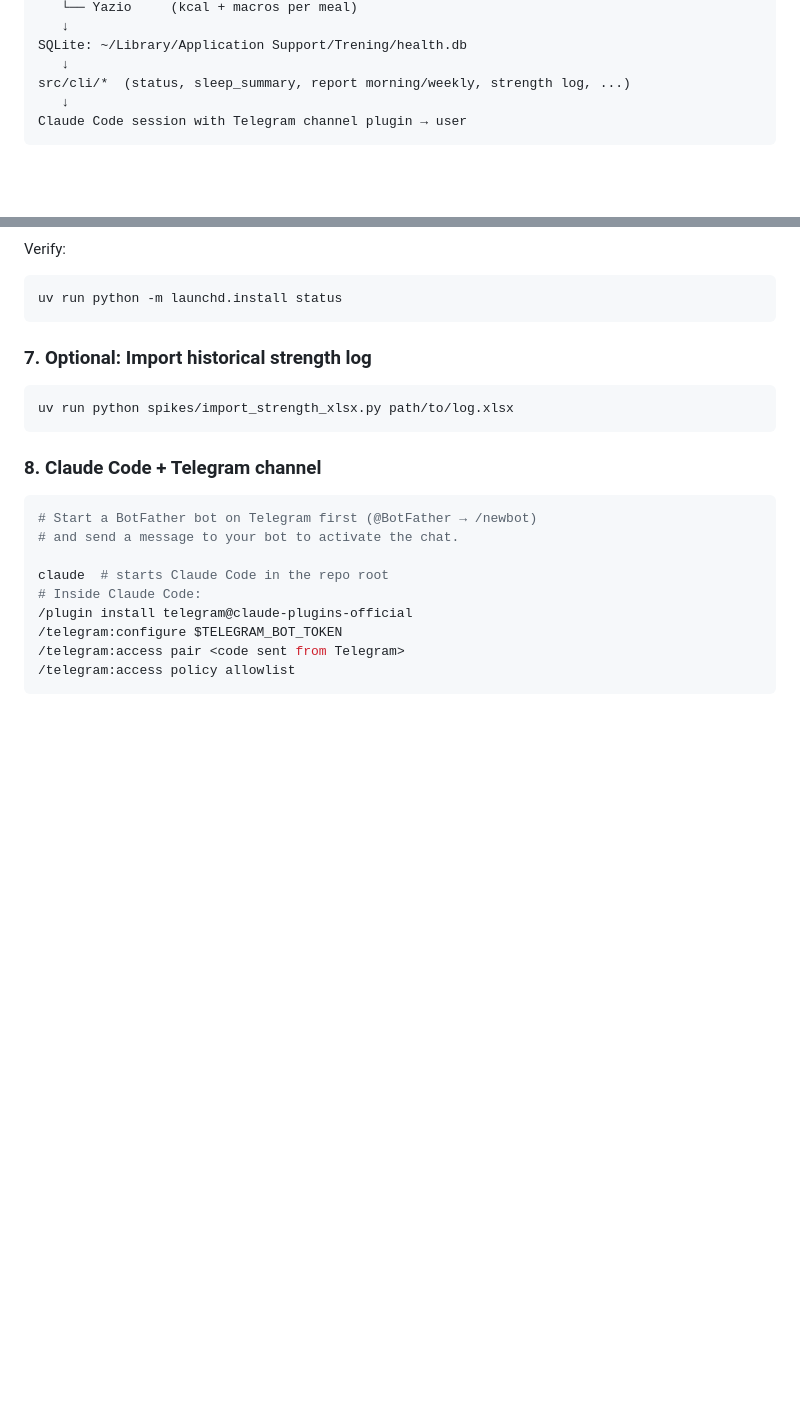
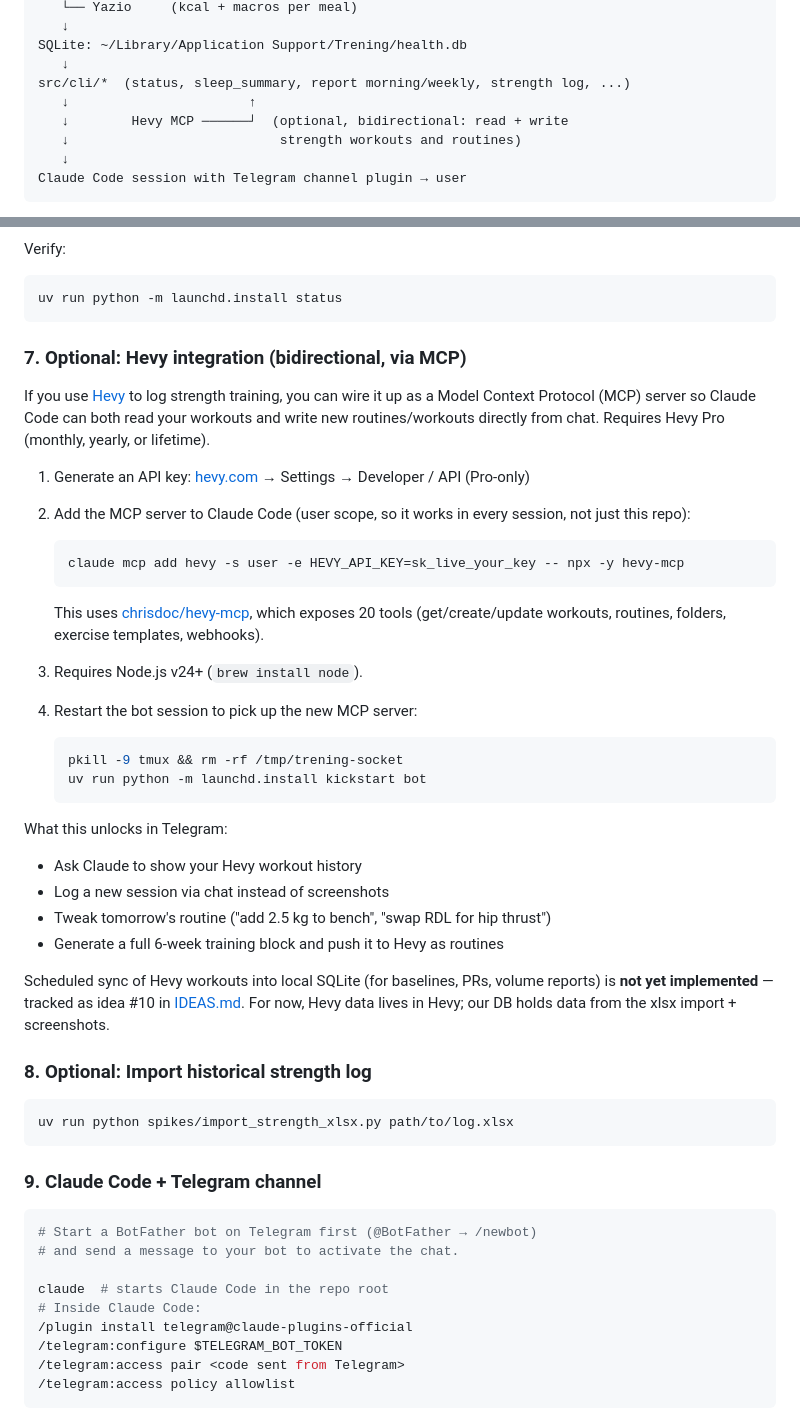
Before and after one commit to Petter-bj/Coach-CC, a Markdown page: README.md, 2 parts joined by grey strips. Drawn GitHub-style; blank space fills up the shorter version.

Commit message:
README: document optional Hevy MCP integration
Hevy was added as a bidirectional MCP extension (via chrisdoc/hevy-mcp
at user-scope). Readers need to know:
- It's opt-in, requires Hevy Pro
- Setup is separate from the main 4-source sync pipeline
- It unlocks write-capability (create routines from chat) that the
  other sources don't have
- Scheduled sync into local SQLite is planned but not built (IDEAS #10)

Also fixed architecture diagram to show Hevy MCP as a side-channel
between Claude Code and the user, not part of the scheduled pipeline.

````diff
--- a/README.md
+++ b/README.md
@@ -28,6 +28,9 @@ python -m src.sync
 SQLite: ~/Library/Application Support/Trening/health.db
    ↓
 src/cli/*  (status, sleep_summary, report morning/weekly, strength log, ...)
+   ↓                       ↑
+   ↓        Hevy MCP ──────┘  (optional, bidirectional: read + write
+   ↓                           strength workouts and routines)
    ↓
 Claude Code session with Telegram channel plugin → user
 ```
@@ -124,13 +127,54 @@ Verify:
 uv run python -m launchd.install status
 ```
 
-### 7. Optional: Import historical strength log
+### 7. Optional: Hevy integration (bidirectional, via MCP)
+
+If you use [Hevy](https://hevyapp.com) to log strength training, you can
+wire it up as a Model Context Protocol (MCP) server so Claude Code can
+both read your workouts and write new routines/workouts directly from
+chat. Requires Hevy Pro (monthly, yearly, or lifetime).
+
+1. Generate an API key: [hevy.com](https://hevy.com) → Settings →
+   Developer / API (Pro-only)
+
+2. Add the MCP server to Claude Code (user scope, so it works in every
+   session, not just this repo):
+
+   ```bash
+   claude mcp add hevy -s user -e HEVY_API_KEY=sk_live_your_key -- npx -y hevy-mcp
+   ```
+
+   This uses [chrisdoc/hevy-mcp](https://github.com/chrisdoc/hevy-mcp),
+   which exposes 20 tools (get/create/update workouts, routines,
+   folders, exercise templates, webhooks).
+
+3. Requires Node.js v24+ (`brew install node`).
+
+4. Restart the bot session to pick up the new MCP server:
+
+   ```bash
+   pkill -9 tmux && rm -rf /tmp/trening-socket
+   uv run python -m launchd.install kickstart bot
+   ```
+
+What this unlocks in Telegram:
+- Ask Claude to show your Hevy workout history
+- Log a new session via chat instead of screenshots
+- Tweak tomorrow's routine ("add 2.5 kg to bench", "swap RDL for hip thrust")
+- Generate a full 6-week training block and push it to Hevy as routines
+
+Scheduled sync of Hevy workouts into local SQLite (for baselines, PRs,
+volume reports) is **not yet implemented** — tracked as idea #10 in
+[IDEAS.md](IDEAS.md). For now, Hevy data lives in Hevy; our DB holds
+data from the xlsx import + screenshots.
+
+### 8. Optional: Import historical strength log
 
 ```bash
 uv run python spikes/import_strength_xlsx.py path/to/log.xlsx
 ```
 
-### 8. Claude Code + Telegram channel
+### 9. Claude Code + Telegram channel
 
 ```bash
 # Start a BotFather bot on Telegram first (@BotFather → /newbot)
````
